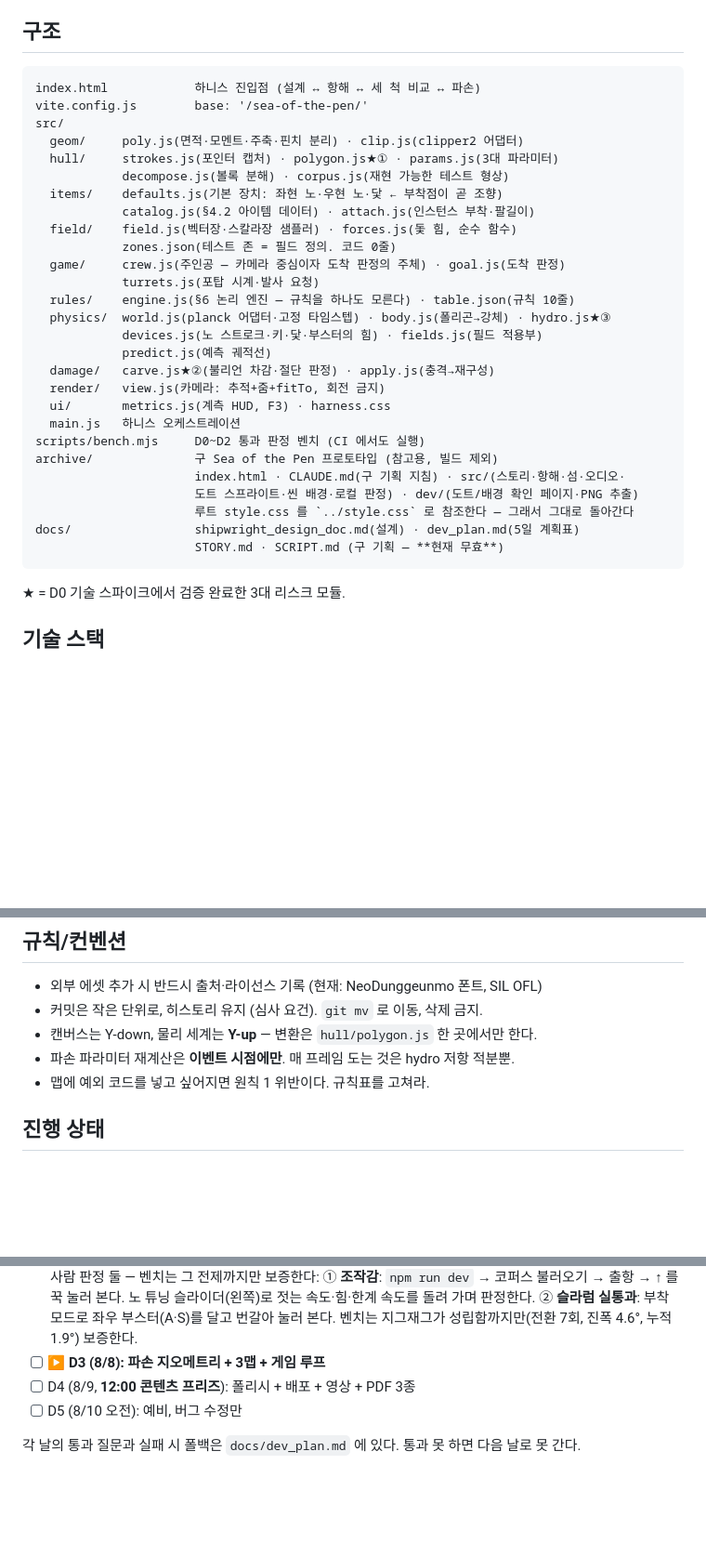
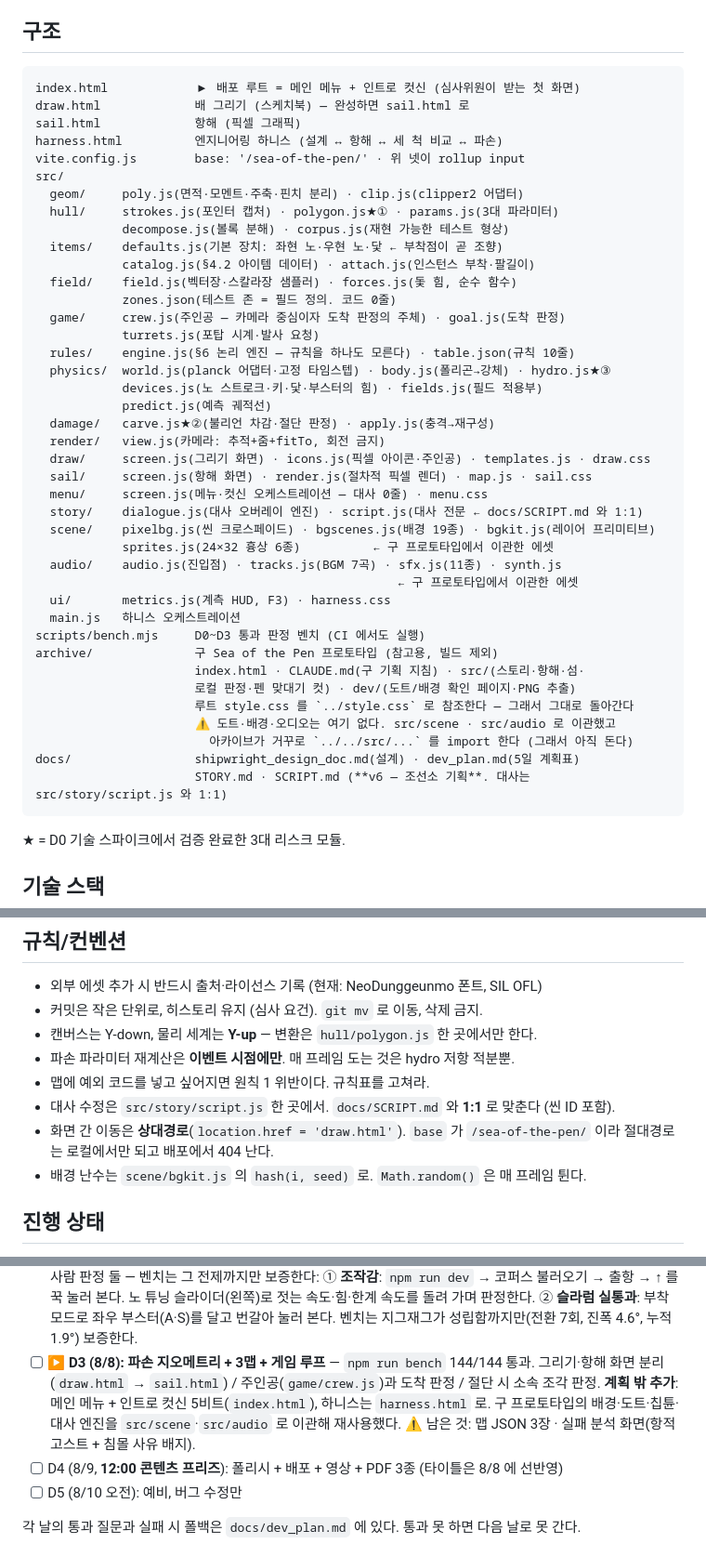
Before and after one commit to jh3399/sea-of-the-pen, a Markdown page: CLAUDE.md, 3 parts joined by grey strips. Shown at 93% size. Drawn GitHub-style; blank space fills up the shorter version.

Commit message:
docs: CLAUDE.md 구조·규칙 갱신 + dev_plan 에 계획 밖 추가 기록
- 구조표에 진입점 넷(index/draw/sail/harness)과 src/{draw,sail,menu,story,
  scene,audio} 를 채웠다. draw·sail 은 커밋될 때 표에 안 들어갔었다
- archive/ 설명에서 이관된 에셋을 빼고, 아카이브가 거꾸로 src/ 를 import
  한다는 사실을 적었다 — 모르고 정리하면 빌드가 깨진다
- 규칙 3줄 추가: 대사는 script.js 한 곳 · 화면 이동은 상대경로 ·
  배경 난수는 bgkit.hash
- dev_plan D3 에 컷신이 계획 밖 추가였음을 기록. 타이틀은 원래 D4 항목이라
  선반영으로 표시하고, 잘라야 할 때의 순서를 남겼다

Co-Authored-By: Claude Opus 5 (1M context) <noreply@anthropic.com>

````diff
--- a/CLAUDE.md
+++ b/CLAUDE.md
@@ -42,8 +42,11 @@ npm run build    # dist/ — Pages 배포 산출물
 ## 구조
 
 ```
-index.html            하니스 진입점 (설계 ↔ 항해 ↔ 세 척 비교 ↔ 파손)
-vite.config.js        base: '/sea-of-the-pen/'
+index.html            ▶ 배포 루트 = 메인 메뉴 + 인트로 컷신 (심사위원이 받는 첫 화면)
+draw.html             배 그리기 (스케치북) — 완성하면 sail.html 로
+sail.html             항해 (픽셀 그래픽)
+harness.html          엔지니어링 하니스 (설계 ↔ 항해 ↔ 세 척 비교 ↔ 파손)
+vite.config.js        base: '/sea-of-the-pen/' · 위 넷이 rollup input
 src/
   geom/     poly.js(면적·모멘트·주축·핀치 분리) · clip.js(clipper2 어댑터)
   hull/     strokes.js(포인터 캡처) · polygon.js★① · params.js(3대 파라미터)
@@ -60,15 +63,25 @@ src/
             predict.js(예측 궤적선)
   damage/   carve.js★②(불리언 차감·절단 판정) · apply.js(충격→재구성)
   render/   view.js(카메라: 추적+줌+fitTo, 회전 금지)
+  draw/     screen.js(그리기 화면) · icons.js(픽셀 아이콘·주인공) · templates.js · draw.css
+  sail/     screen.js(항해 화면) · render.js(절차적 픽셀 렌더) · map.js · sail.css
+  menu/     screen.js(메뉴·컷신 오케스트레이션 — 대사 0줄) · menu.css
+  story/    dialogue.js(대사 오버레이 엔진) · script.js(대사 전문 ← docs/SCRIPT.md 와 1:1)
+  scene/    pixelbg.js(씬 크로스페이드) · bgscenes.js(배경 19종) · bgkit.js(레이어 프리미티브)
+            sprites.js(24×32 흉상 6종)          ← 구 프로토타입에서 이관한 에셋
+  audio/    audio.js(진입점) · tracks.js(BGM 7곡) · sfx.js(11종) · synth.js
+                                                  ← 구 프로토타입에서 이관한 에셋
   ui/       metrics.js(계측 HUD, F3) · harness.css
   main.js   하니스 오케스트레이션
-scripts/bench.mjs     D0~D2 통과 판정 벤치 (CI 에서도 실행)
+scripts/bench.mjs     D0~D3 통과 판정 벤치 (CI 에서도 실행)
 archive/              구 Sea of the Pen 프로토타입 (참고용, 빌드 제외)
-                      index.html · CLAUDE.md(구 기획 지침) · src/(스토리·항해·섬·오디오·
-                      도트 스프라이트·씬 배경·로컬 판정) · dev/(도트/배경 확인 페이지·PNG 추출)
+                      index.html · CLAUDE.md(구 기획 지침) · src/(스토리·항해·섬·
+                      로컬 판정·펜 맞대기 컷) · dev/(도트/배경 확인 페이지·PNG 추출)
                       루트 style.css 를 `../style.css` 로 참조한다 — 그래서 그대로 돌아간다
+                      ⚠ 도트·배경·오디오는 여기 없다. src/scene · src/audio 로 이관했고
+                        아카이브가 거꾸로 `../../src/...` 를 import 한다 (그래서 아직 돈다)
 docs/                 shipwright_design_doc.md(설계) · dev_plan.md(5일 계획표)
-                      STORY.md · SCRIPT.md (구 기획 — **현재 무효**)
+                      STORY.md · SCRIPT.md (**v6 — 조선소 기획**. 대사는 src/story/script.js 와 1:1)
 ```
 
 ★ = D0 기술 스파이크에서 검증 완료한 3대 리스크 모듈.
@@ -87,6 +100,10 @@ docs/                 shipwright_design_doc.md(설계) · dev_plan.md(5일 계
 - 캔버스는 Y-down, 물리 세계는 **Y-up** — 변환은 `hull/polygon.js` 한 곳에서만 한다.
 - 파손 파라미터 재계산은 **이벤트 시점에만**. 매 프레임 도는 것은 hydro 저항 적분뿐.
 - 맵에 예외 코드를 넣고 싶어지면 원칙 1 위반이다. 규칙표를 고쳐라.
+- 대사 수정은 `src/story/script.js` 한 곳에서. `docs/SCRIPT.md` 와 **1:1** 로 맞춘다 (씬 ID 포함).
+- 화면 간 이동은 **상대경로**(`location.href = 'draw.html'`). `base` 가 `/sea-of-the-pen/` 이라
+  절대경로는 로컬에서만 되고 배포에서 404 난다.
+- 배경 난수는 `scene/bgkit.js` 의 `hash(i, seed)` 로. `Math.random()` 은 매 프레임 튄다.
 
 ## 진행 상태
 
@@ -104,8 +121,13 @@ docs/                 shipwright_design_doc.md(설계) · dev_plan.md(5일 계
          노 튜닝 슬라이더(왼쪽)로 젓는 속도·힘·한계 속도를 돌려 가며 판정한다.
       ② **슬라럼 실통과**: 부착 모드로 좌우 부스터(A·S)를 달고 번갈아 눌러 본다.
          벤치는 지그재그가 성립함까지만(전환 7회, 진폭 4.6°, 누적 1.9°) 보증한다.
-- [ ] **▶ D3 (8/8): 파손 지오메트리 + 3맵 + 게임 루프**
-- [ ] D4 (8/9, **12:00 콘텐츠 프리즈**): 폴리시 + 배포 + 영상 + PDF 3종
+- [ ] **▶ D3 (8/8): 파손 지오메트리 + 3맵 + 게임 루프** — `npm run bench` 144/144 통과.
+      그리기·항해 화면 분리(`draw.html` → `sail.html`) / 주인공(`game/crew.js`)과 도착 판정 /
+      절단 시 소속 조각 판정.
+      **계획 밖 추가**: 메인 메뉴 + 인트로 컷신 5비트(`index.html`), 하니스는 `harness.html` 로.
+      구 프로토타입의 배경·도트·칩튠·대사 엔진을 `src/scene`·`src/audio` 로 이관해 재사용했다.
+      ⚠ 남은 것: 맵 JSON 3장 · 실패 분석 화면(항적 고스트 + 침몰 사유 배지).
+- [ ] D4 (8/9, **12:00 콘텐츠 프리즈**): 폴리시 + 배포 + 영상 + PDF 3종 (타이틀은 8/8 에 선반영)
 - [ ] D5 (8/10 오전): 예비, 버그 수정만
 
 각 날의 통과 질문과 실패 시 폴백은 `docs/dev_plan.md` 에 있다. 통과 못 하면 다음 날로 못 간다.
````
Also changed, not shown: docs/d3_handoff.md (+1 -1 lines), docs/dev_plan.md (+8 -1 lines).
